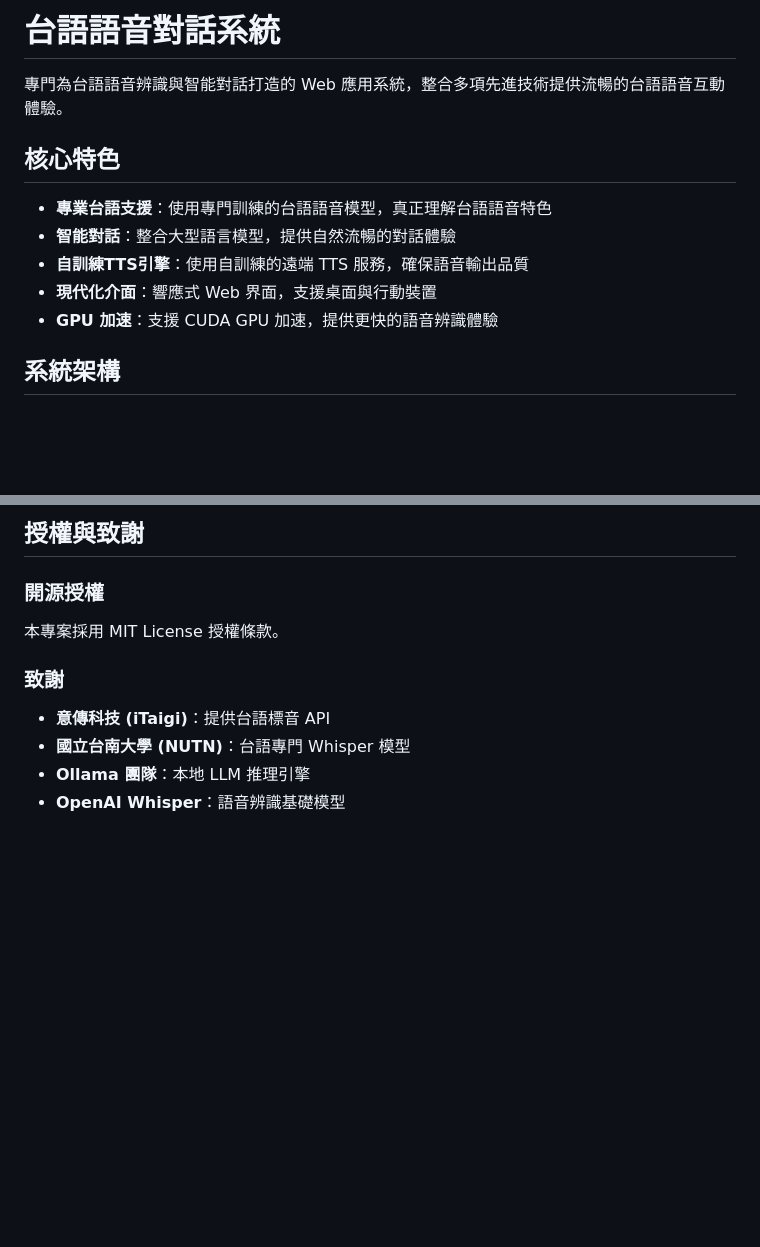
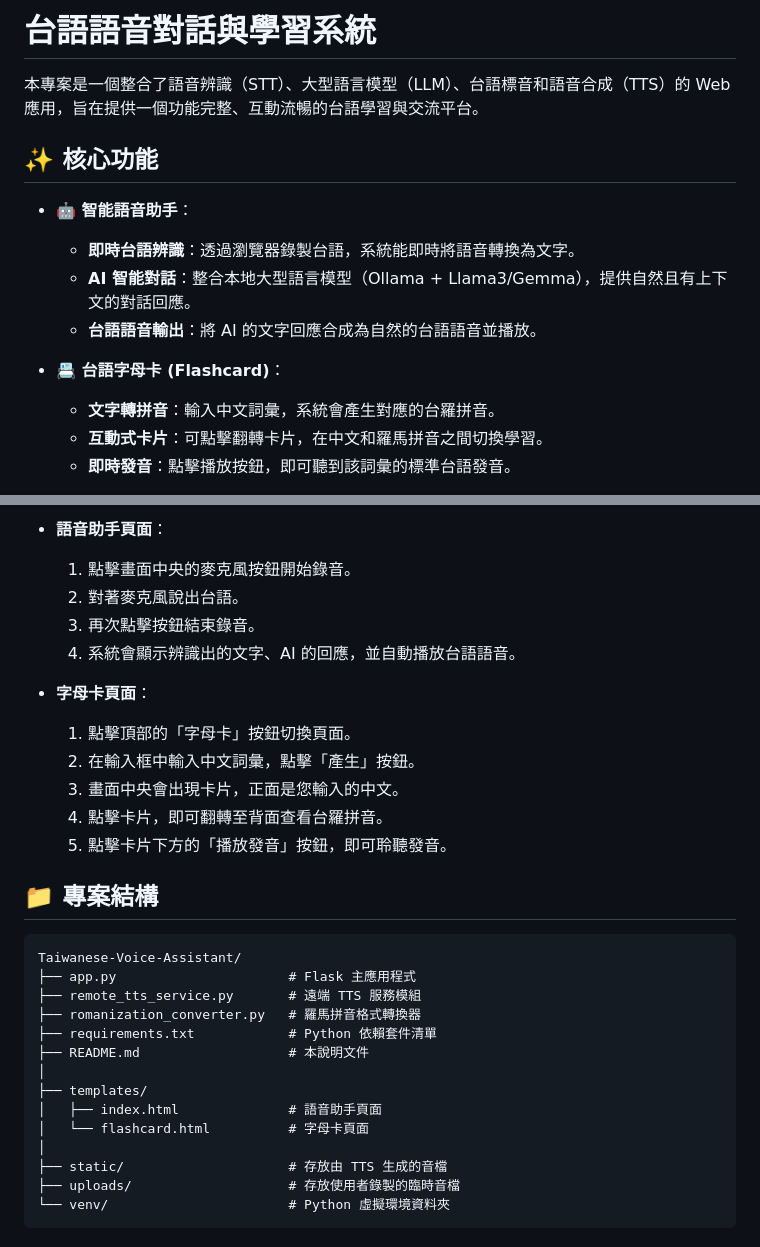
Before and after one commit to Gskdl78/Taiwanese-Voice-Assistant, a Markdown page: README.md, 2 parts joined by grey strips. GitHub-like rendering; blank space fills up the shorter version.

````diff
--- a/README.md
+++ b/README.md
@@ -1,14 +1,16 @@
-# 台語語音對話系統
+# 台語語音對話與學習系統
 
-專門為台語語音辨識與智能對話打造的 Web 應用系統，整合多項先進技術提供流暢的台語語音互動體驗。
+本專案是一個整合了語音辨識（STT）、大型語言模型（LLM）、台語標音和語音合成（TTS）的 Web 應用，旨在提供一個功能完整、互動流暢的台語學習與交流平台。
 
-## 核心特色
+## ✨ 核心功能
 
-- **專業台語支援**：使用專門訓練的台語語音模型，真正理解台語語音特色
-- **智能對話**：整合大型語言模型，提供自然流暢的對話體驗
-- **自訓練TTS引擎**：使用自訓練的遠端 TTS 服務，確保語音輸出品質
-- **現代化介面**：響應式 Web 界面，支援桌面與行動裝置
-- **GPU 加速**：支援 CUDA GPU 加速，提供更快的語音辨識體驗
+- **🤖 智能語音助手**：
+  - **即時台語辨識**：透過瀏覽器錄製台語，系統能即時將語音轉換為文字。
+  - **AI 智能對話**：整合本地大型語言模型（Ollama + Llama3/Gemma），提供自然且有上下文的對話回應。
+  - **台語語音輸出**：將 AI 的文字回應合成為自然的台語語音並播放。
 
-## 系統架構
+- **📇 台語字母卡 (Flashcard)**：
+  - **文字轉拼音**：輸入中文詞彙，系統會產生對應的台羅拼音。
+  - **互動式卡片**：可點擊翻轉卡片，在中文和羅馬拼音之間切換學習。
+  - **即時發音**：點擊播放按鈕，即可聽到該詞彙的標準台語發音。
 
@@ -106,11 +117,31 @@ python app.py
 
-## 授權與致謝
+- **語音助手頁面**：
+  1. 點擊畫面中央的麥克風按鈕開始錄音。
+  2. 對著麥克風說出台語。
+  3. 再次點擊按鈕結束錄音。
+  4. 系統會顯示辨識出的文字、AI 的回應，並自動播放台語語音。
 
-### 開源授權
-本專案採用 MIT License 授權條款。
+- **字母卡頁面**：
+  1. 點擊頂部的「字母卡」按鈕切換頁面。
+  2. 在輸入框中輸入中文詞彙，點擊「產生」按鈕。
+  3. 畫面中央會出現卡片，正面是您輸入的中文。
+  4. 點擊卡片，即可翻轉至背面查看台羅拼音。
+  5. 點擊卡片下方的「播放發音」按鈕，即可聆聽發音。
 
-### 致謝
-- **意傳科技 (iTaigi)**：提供台語標音 API
-- **國立台南大學 (NUTN)**：台語專門 Whisper 模型
-- **Ollama 團隊**：本地 LLM 推理引擎
-- **OpenAI Whisper**：語音辨識基礎模型
+## 📁 專案結構
+```
+Taiwanese-Voice-Assistant/
+├── app.py                      # Flask 主應用程式
+├── remote_tts_service.py       # 遠端 TTS 服務模組
+├── romanization_converter.py   # 羅馬拼音格式轉換器
+├── requirements.txt            # Python 依賴套件清單
+├── README.md                   # 本說明文件
+│
+├── templates/
+│   ├── index.html              # 語音助手頁面
+│   └── flashcard.html          # 字母卡頁面
+│
+├── static/                     # 存放由 TTS 生成的音檔
+├── uploads/                    # 存放使用者錄製的臨時音檔
+└── venv/                       # Python 虛擬環境資料夾
+```
````
Also changed, not shown: other parts of README.md (+81 -72 lines).
